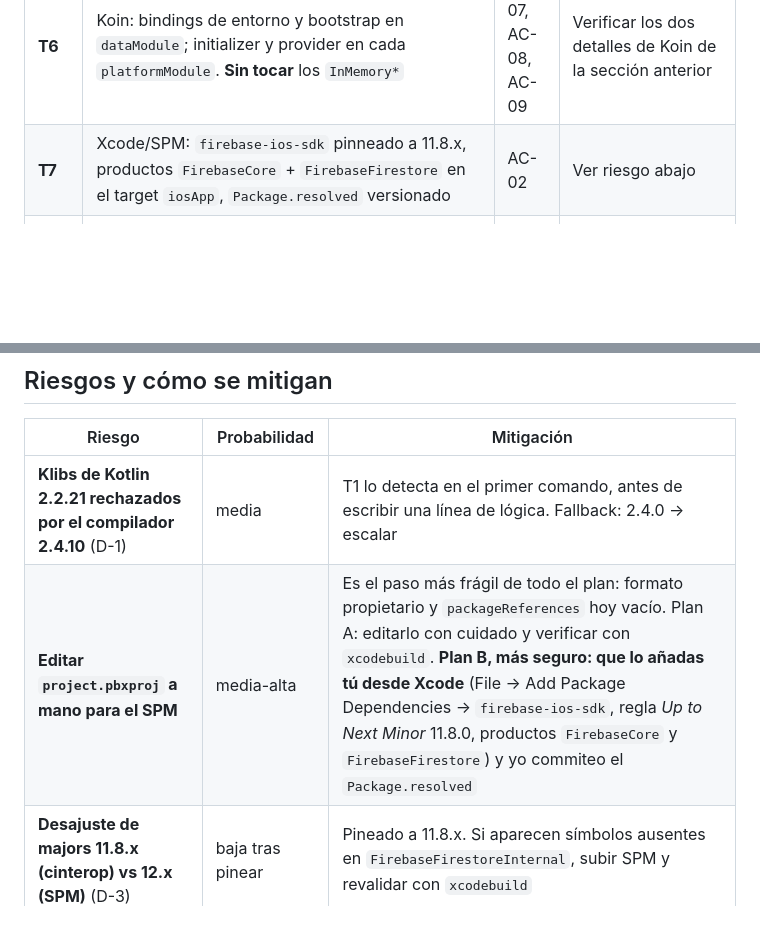
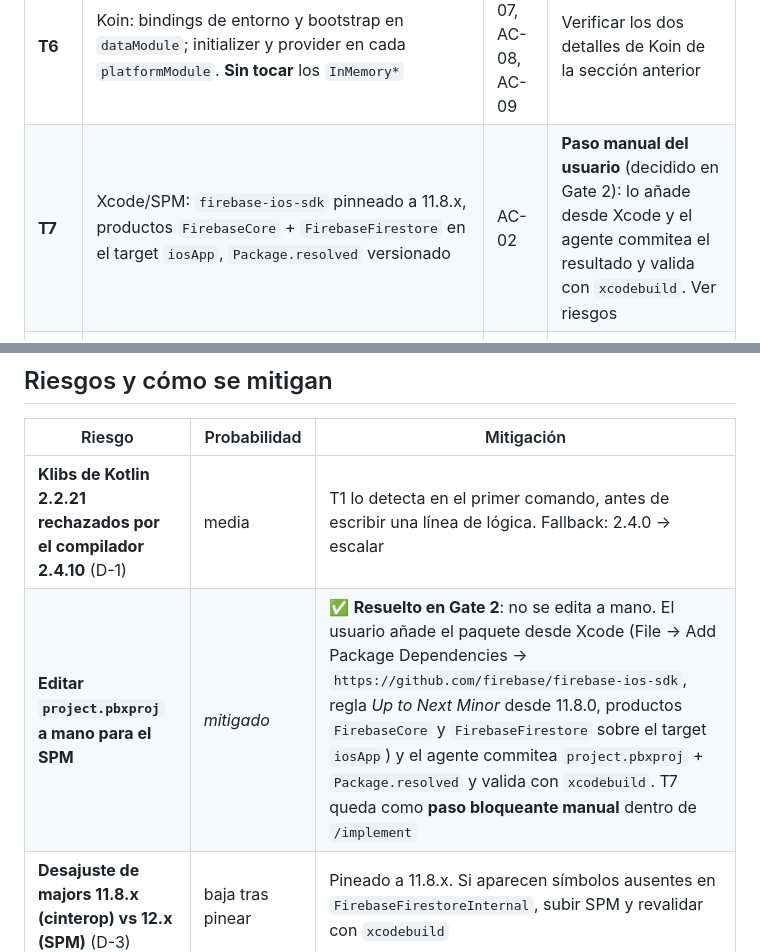
Before and after one commit to apptolast/Fledge, a Markdown page: specs/002-firestore-sdk-integration/plan.md, 2 parts joined by grey strips. Drawn GitHub-style; blank space fills up the shorter version.

Commit message:
docs(fle-78): record gate 2 decision on spm integration
T7 pasa a ser un paso manual del usuario desde Xcode en vez de editar
project.pbxproj a mano, y el riesgo asociado queda mitigado.

Co-Authored-By: Claude Opus 5 (1M context) <noreply@anthropic.com>

```diff
--- a/specs/002-firestore-sdk-integration/plan.md
+++ b/specs/002-firestore-sdk-integration/plan.md
@@ -218,7 +218,7 @@ El orden no es estético: **T1 es un gate de riesgo**. Si el compilador rechaza
 | **T4** | `GitLiveFirestoreProvider`: `Firebase.firestore(Firebase.app, databaseId)` perezoso | AC-07 | No debe tocar Firebase al construirse |
 | **T5** | `actual` por plataforma: `firebaseApplicationId` + `AndroidFirebaseInitializer` / `IosFirebaseInitializer` con `FirebaseOptions` explícitas | AC-09 | En iOS `applicationId` y `gcmSenderId` son obligatorios |
 | **T6** | Koin: bindings de entorno y bootstrap en `dataModule`; initializer y provider en cada `platformModule`. **Sin tocar** los `InMemory*` | AC-07, AC-08, AC-09 | Verificar los dos detalles de Koin de la sección anterior |
-| **T7** | Xcode/SPM: `firebase-ios-sdk` pinneado a 11.8.x, productos `FirebaseCore` + `FirebaseFirestore` en el target `iosApp`, `Package.resolved` versionado | AC-02 | Ver riesgo abajo |
+| **T7** | Xcode/SPM: `firebase-ios-sdk` pinneado a 11.8.x, productos `FirebaseCore` + `FirebaseFirestore` en el target `iosApp`, `Package.resolved` versionado | AC-02 | **Paso manual del usuario** (decidido en Gate 2): lo añade desde Xcode y el agente commitea el resultado y valida con `xcodebuild`. Ver riesgos |
 | **T8** | Tests en `commonTest` con `FakeFirebaseInitializer` y `FakeFirestoreProvider`, reutilizando el patrón de `AppModulesTest` | AC-04…AC-08 | Fase `/test`, junto a T3a |
 | **T9** | Validación completa: `ktlintCheck`, `:shared:testAndroid`, `:androidApp:assembleDebug`, `:shared:compileKotlinIosSimulatorArm64`, `xcodebuild`, smoke manual en ambos entry points + grep de que `commonTest` no importa `dev.gitlive` | AC-01, AC-02, AC-09 | Fase `/validate` |
 
@@ -232,7 +232,7 @@ fase `/test`; T3b, T4, T5, T6 y T7 son `/implement`; T9 es `/validate`. `/design
 | Riesgo | Probabilidad | Mitigación |
 |---|---|---|
 | **Klibs de Kotlin 2.2.21 rechazados por el compilador 2.4.10** (D-1) | media | T1 lo detecta en el primer comando, antes de escribir una línea de lógica. Fallback: 2.4.0 → escalar |
-| **Editar `project.pbxproj` a mano para el SPM** | media-alta | Es el paso más frágil de todo el plan: formato propietario y `packageReferences` hoy vacío. Plan A: editarlo con cuidado y verificar con `xcodebuild`. **Plan B, más seguro: que lo añadas tú desde Xcode** (File → Add Package Dependencies → `firebase-ios-sdk`, regla *Up to Next Minor* 11.8.0, productos `FirebaseCore` y `FirebaseFirestore`) y yo commiteo el `Package.resolved` |
+| **Editar `project.pbxproj` a mano para el SPM** | *mitigado* | ✅ **Resuelto en Gate 2**: no se edita a mano. El usuario añade el paquete desde Xcode (File → Add Package Dependencies → `https://github.com/firebase/firebase-ios-sdk`, regla *Up to Next Minor* desde 11.8.0, productos `FirebaseCore` y `FirebaseFirestore` sobre el target `iosApp`) y el agente commitea `project.pbxproj` + `Package.resolved` y valida con `xcodebuild`. T7 queda como **paso bloqueante manual** dentro de `/implement` |
 | **Desajuste de majors 11.8.x (cinterop) vs 12.x (SPM)** (D-3) | baja tras pinear | Pineado a 11.8.x. Si aparecen símbolos ausentes en `FirebaseFirestoreInternal`, subir SPM y revalidar con `xcodebuild` |
 | **La app arranca en `NotConfigured` en tu máquina** | **alta si no se avisa** | Los 3 campos nuevos de `local.properties` no existen todavía en ninguna máquina. Por diseño no crashea (AC-05), pero Firestore quedará no disponible hasta que los rellenes. Se documenta en `CLAUDE.md` (T2) y se avisa en el Gate 2 |
 | **Doble inicialización de Firebase** | baja | AC-06 cubre la idempotencia; el `actual` de Android consulta `Firebase.apps(context)` antes de inicializar |
```
